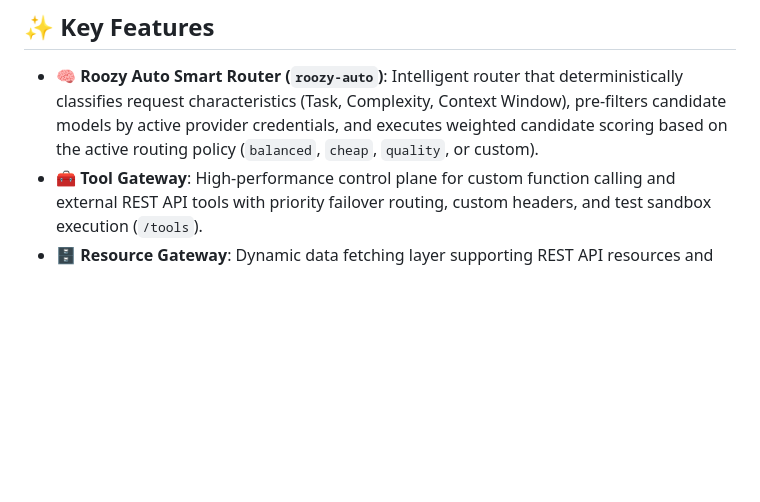
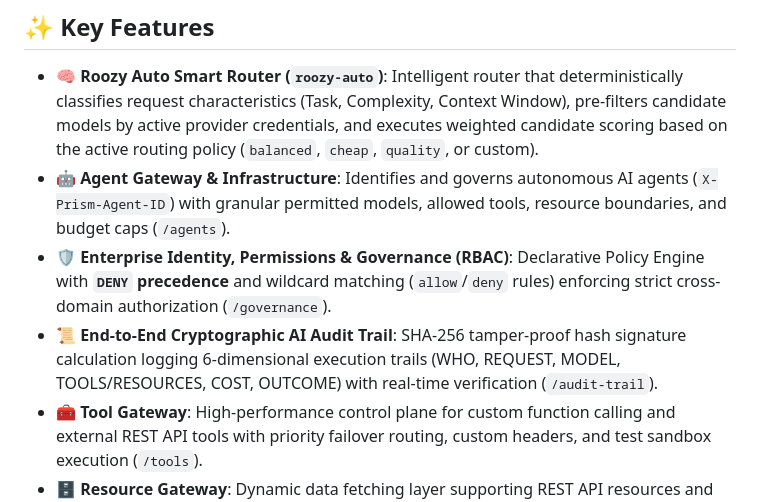
Before and after one commit to roozylabs/ai-gateway, a Markdown page: README.md, the part around the change. GitHub-like rendering; blank space fills up the shorter version.

Commit message:
docs: update README.md, PRD.md, and ARCHITECTURE.md for Pillars 9 (Agent Gateway), 10 (Governance RBAC), and 11 (AI Audit Trail)

```diff
--- a/README.md
+++ b/README.md
@@ -55,6 +55,9 @@ With **RoozyLabs Prism**, your client applications and AI coding tools (such as
 ## ✨ Key Features
 
 - **🧠 Roozy Auto Smart Router (`roozy-auto`)**: Intelligent router that deterministically classifies request characteristics (Task, Complexity, Context Window), pre-filters candidate models by active provider credentials, and executes weighted candidate scoring based on the active routing policy (`balanced`, `cheap`, `quality`, or custom).
+- **🤖 Agent Gateway & Infrastructure**: Identifies and governs autonomous AI agents (`X-Prism-Agent-ID`) with granular permitted models, allowed tools, resource boundaries, and budget caps (`/agents`).
+- **🛡️ Enterprise Identity, Permissions & Governance (RBAC)**: Declarative Policy Engine with **`DENY` precedence** and wildcard matching (`allow`/`deny` rules) enforcing strict cross-domain authorization (`/governance`).
+- **📜 End-to-End Cryptographic AI Audit Trail**: SHA-256 tamper-proof hash signature calculation logging 6-dimensional execution trails (WHO, REQUEST, MODEL, TOOLS/RESOURCES, COST, OUTCOME) with real-time verification (`/audit-trail`).
 - **🧰 Tool Gateway**: High-performance control plane for custom function calling and external REST API tools with priority failover routing, custom headers, and test sandbox execution (`/tools`).
 - **🗄️ Resource Gateway**: Dynamic data fetching layer supporting REST API resources and direct PostgreSQL relational database querying with parameterized SQL templates (`/resources`).
 - **🔌 MCP (Model Context Protocol) Gateway**: Centralized protocol gateway for remote HTTP and SSE Model Context Protocol servers (GitHub MCP, Notion MCP, custom agent servers) featuring automatic JSON-RPC 2.0 `tools/list` discovery and `tools/call` execution (`/mcp`).
```
Also changed, not shown: docs/ARCHITECTURE.md (+1 -0 lines), docs/PRD.md (+59 -0 lines).
